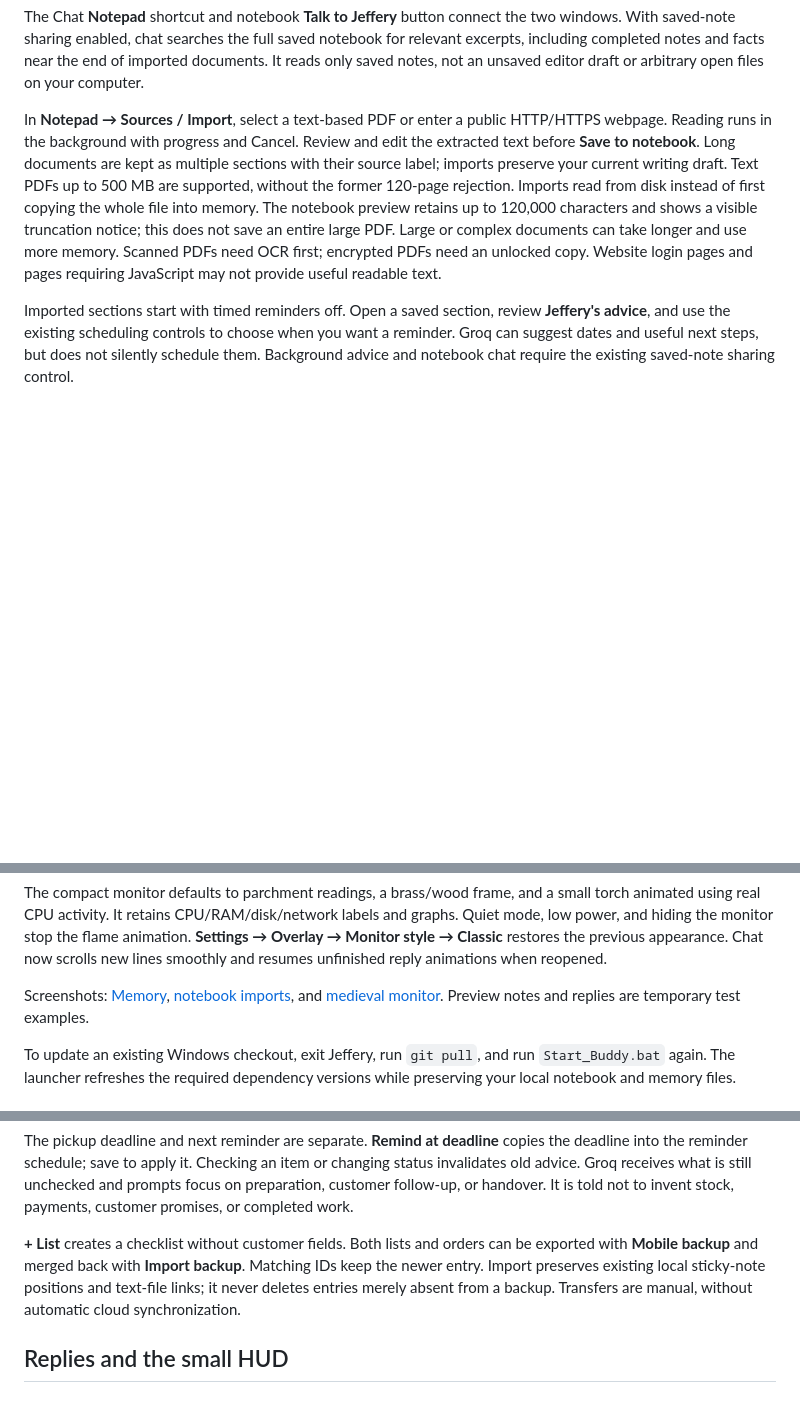
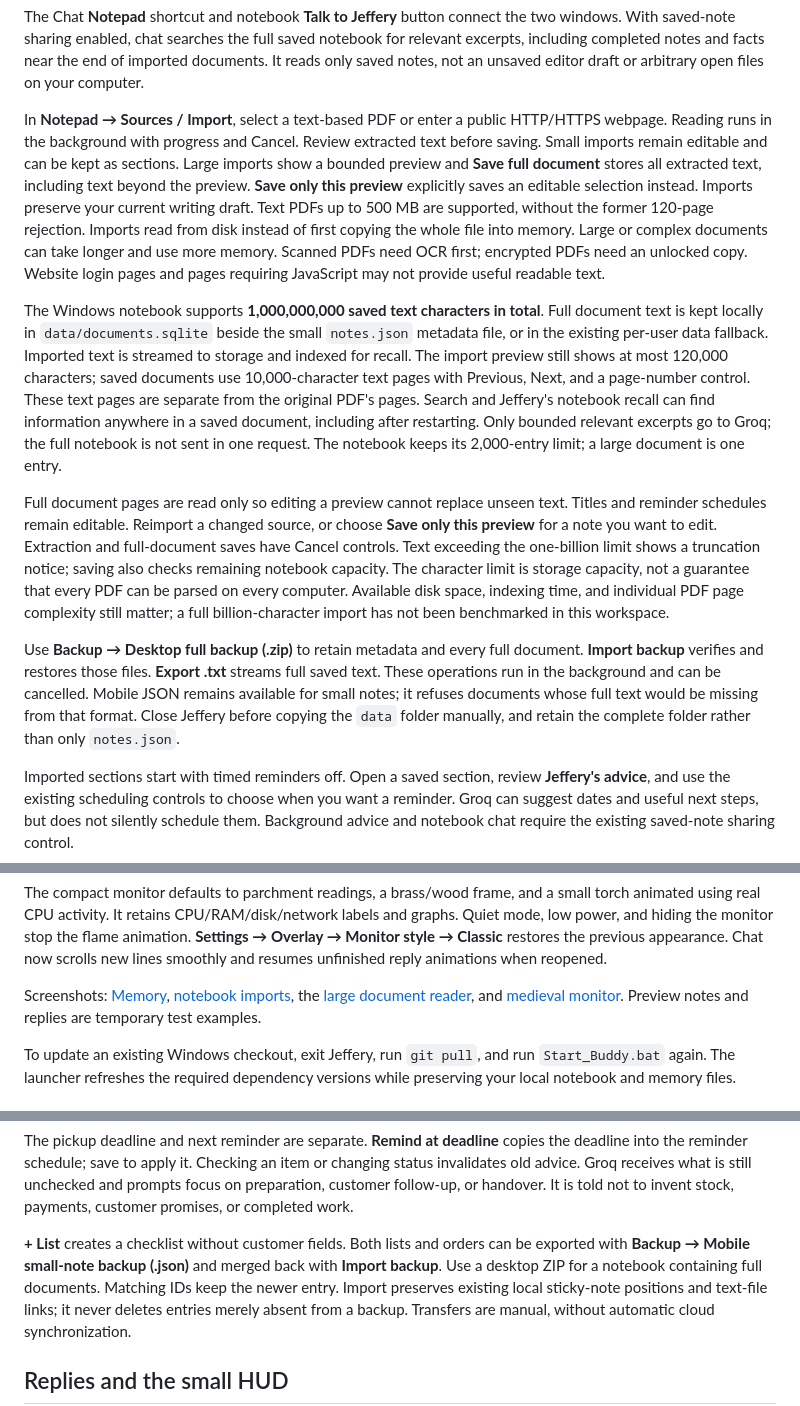
Before and after one commit to vancore876/pixel-pet, a Markdown page: README.md, 3 parts joined by grey strips. Rendered like a GitHub page; blank space fills up the shorter version.

Commit message:
Support a billion-character notebook with indexed document storage

```diff
--- a/README.md
+++ b/README.md
@@ -119,15 +120,44 @@ draft or arbitrary open files on your computer.
 
 In **Notepad → Sources / Import**, select a text-based PDF or enter a public
 HTTP/HTTPS webpage. Reading runs in the background with progress and Cancel.
-Review and edit the extracted text before **Save to notebook**. Long documents
-are kept as multiple sections with their source label; imports preserve your
+Review extracted text before saving. Small imports remain editable and can be
+kept as sections. Large imports show a bounded preview and **Save full document**
+stores all extracted text, including text beyond the preview. **Save only this
+preview** explicitly saves an editable selection instead. Imports preserve your
 current writing draft. Text PDFs up to 500 MB are supported, without the former
 120-page rejection. Imports read from disk instead of first copying the whole
-file into memory. The notebook preview retains up to 120,000 characters and
-shows a visible truncation notice; this does not save an entire large PDF.
-Large or complex documents can take longer and use more memory. Scanned PDFs need
+file into memory. Large or complex documents can take longer and use more memory. Scanned PDFs need
 OCR first; encrypted PDFs need an unlocked copy. Website login pages and pages
 requiring JavaScript may not provide useful readable text.
+
+The Windows notebook supports **1,000,000,000 saved text characters in total**.
+Full document text is kept locally in `data/documents.sqlite` beside the small
+`notes.json` metadata file, or in the existing per-user data fallback. Imported
+text is streamed to storage and indexed for recall. The import preview still
+shows at most 120,000 characters; saved documents use 10,000-character text
+pages with Previous, Next, and a page-number control. These text pages are
+separate from the original PDF's pages. Search and Jeffery's notebook recall
+can find information anywhere in a saved document, including after restarting.
+Only bounded relevant excerpts go to Groq; the full notebook is not sent in one
+request. The notebook keeps its 2,000-entry limit; a large document is one entry.
+
+Full document pages are read only so editing a preview cannot replace unseen
+text. Titles and reminder schedules remain editable. Reimport a changed source,
+or choose **Save only this preview** for a note you want to edit. Extraction and
+full-document saves have Cancel controls. Text exceeding the one-billion limit
+shows a truncation notice; saving also checks remaining notebook capacity.
+The character limit is storage capacity, not a guarantee that every PDF can be
+parsed on every computer. Available disk space, indexing time, and individual
+PDF page complexity still matter; a full billion-character import has not been
+benchmarked in this workspace.
+
+Use **Backup → Desktop full backup (.zip)** to retain metadata and every full
+document. **Import backup** verifies and restores those files. **Export .txt**
+streams full saved text. These operations run in the background and can be
+cancelled. Mobile JSON remains available for small notes; it refuses documents
+whose full text would be missing from that format. Close Jeffery before copying
+the `data` folder manually, and retain the complete folder rather than only
+`notes.json`.
 
 Imported sections start with timed reminders off. Open a saved section, review
 **Jeffery's advice**, and use the existing scheduling controls to choose when
@@ -155,7 +185,8 @@ previous appearance. Chat now scrolls new lines smoothly and resumes unfinished
 reply animations when reopened.
 
 Screenshots: [Memory](preview/memory.png), [notebook imports](preview/pdf-import.png),
-and [medieval monitor](preview/medieval-monitor.png). Preview notes and replies
+the [large document reader](preview/large-notebook.png), and
+[medieval monitor](preview/medieval-monitor.png). Preview notes and replies
 are temporary test examples.
 
 To update an existing Windows checkout, exit Jeffery, run `git pull`, and run
@@ -186,7 +217,8 @@ and prompts focus on preparation, customer follow-up, or handover. It is told
 not to invent stock, payments, customer promises, or completed work.
 
 **+ List** creates a checklist without customer fields. Both lists and orders
-can be exported with **Mobile backup** and merged back with **Import backup**.
+can be exported with **Backup → Mobile small-note backup (.json)** and merged
+back with **Import backup**. Use a desktop ZIP for a notebook containing full documents.
 Matching IDs keep the newer entry. Import preserves existing local sticky-note
 positions and text-file links; it never deletes entries merely absent from a
 backup. Transfers are manual, without automatic cloud synchronization.
```
Also changed, not shown: other parts of README.md (+2 -1 lines), VERIFICATION.md (+14 -1 lines), preview/large-notebook.png (added), 17 other files.
